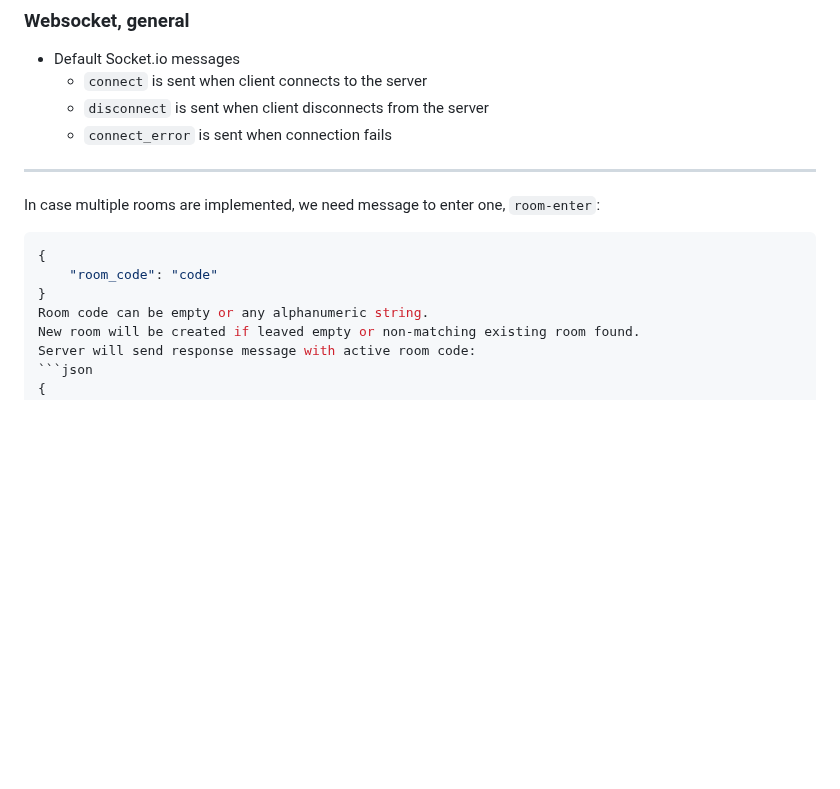
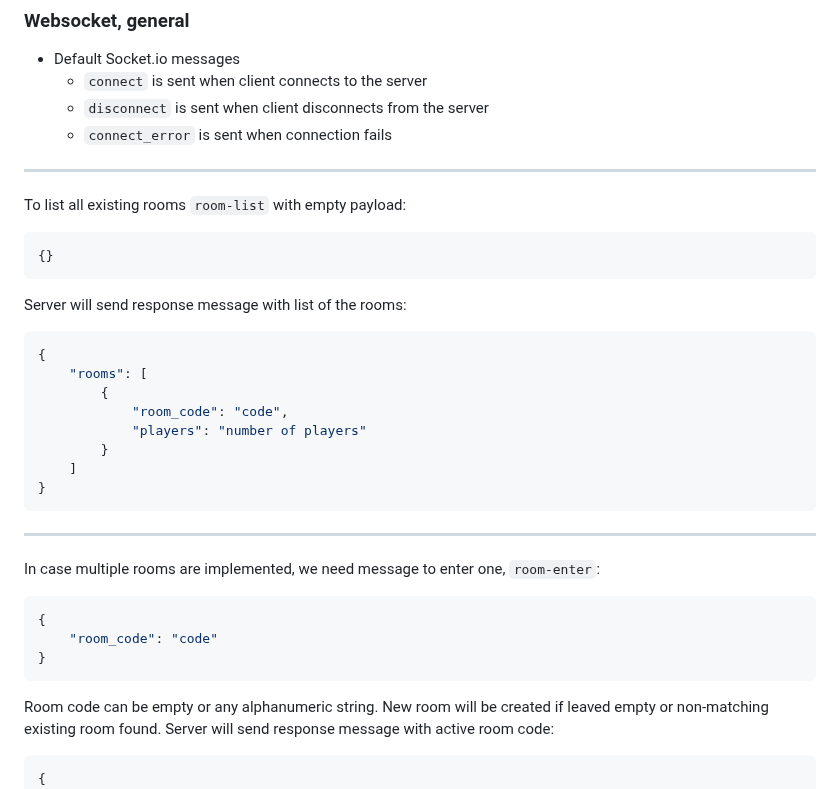
Before and after one commit to spitzerUH/distributed_systems, a Markdown page: README.md, the part around the change. Rendered like a GitHub page; blank space fills up the shorter version.

Commit message:
Add room-list message. Fix missing ending block.

````diff
--- a/README.md
+++ b/README.md
@@ -69,6 +69,23 @@ This could be handy to showcase the game state in the demo situation.
     * ```connect``` is sent when client connects to the server
     * ```disconnect``` is sent when client disconnects from the server
     * ```connect_error``` is sent when connection fails
+---
+
+To list all existing rooms ```room-list``` with empty payload:
+```json
+{}
+```
+Server will send response message with list of the rooms:
+```json
+{
+    "rooms": [
+        {
+            "room_code": "code",
+            "players": "number of players"
+        }
+    ]
+}
+```
 
 ---
 
@@ -77,6 +94,7 @@
 {
     "room_code": "code"
 }
+```
 Room code can be empty or any alphanumeric string.
 New room will be created if leaved empty or non-matching existing room found.
 Server will send response message with active room code:
````
